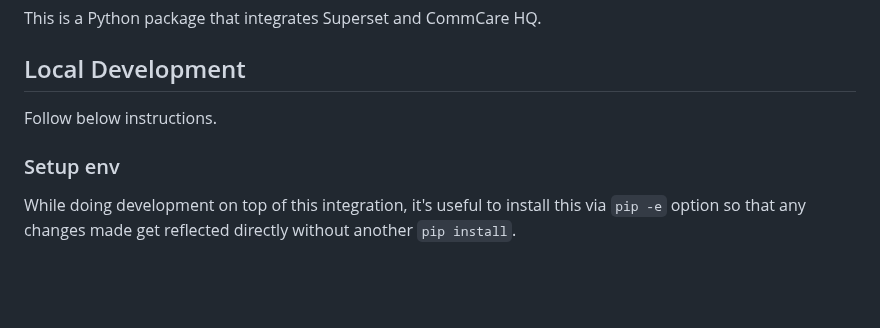
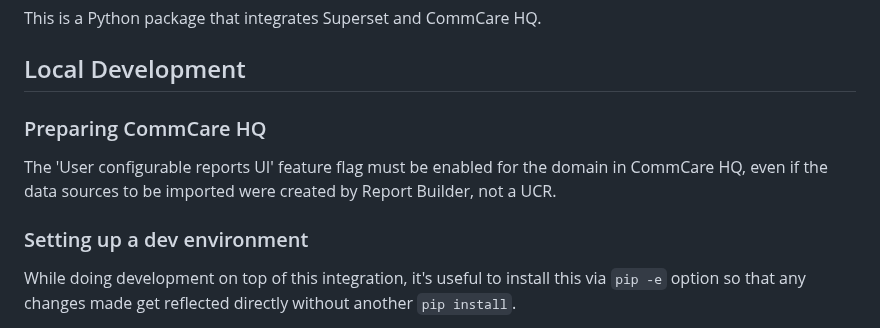
Before and after one commit to dimagi/commcare-analytics, a Markdown page: README.md, the part around the change. Rendered like a GitHub page; blank space fills up the shorter version.

Commit message:
Document rookie mistake

```diff
--- a/README.md
+++ b/README.md
@@ -6,9 +6,14 @@ This is a Python package that integrates Superset and CommCare HQ.
 Local Development
 -----------------
 
-Follow below instructions.
+### Preparing CommCare HQ
 
-### Setup env
+The 'User configurable reports UI' feature flag must be enabled for the
+domain in CommCare HQ, even if the data sources to be imported were
+created by Report Builder, not a UCR.
+
+
+### Setting up a dev environment
 
 While doing development on top of this integration, it's useful to
 install this via `pip -e` option so that any changes made get reflected
```
